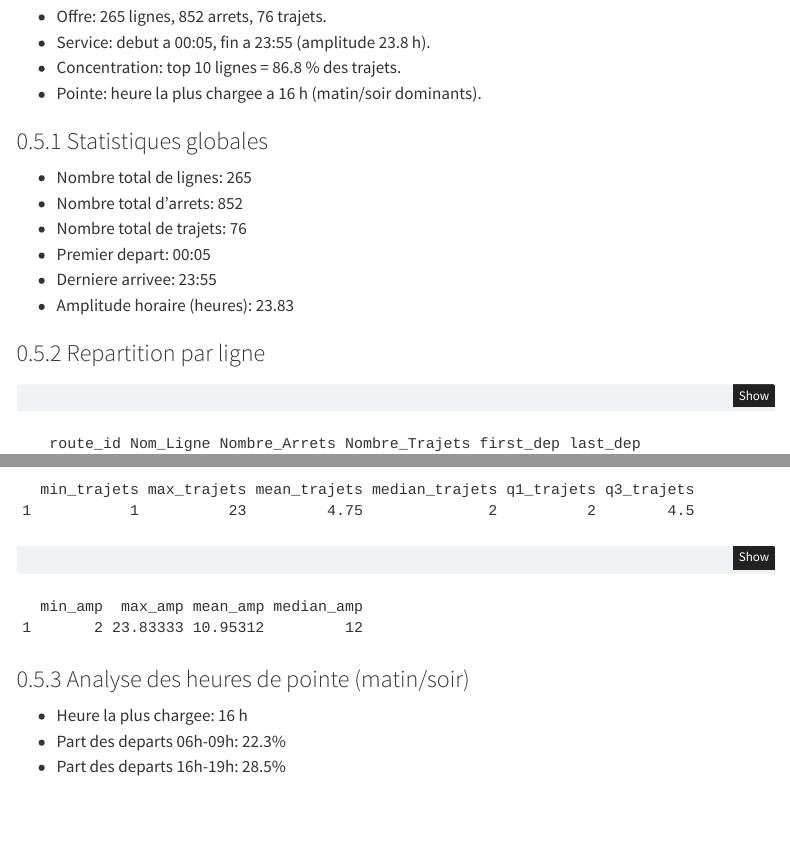
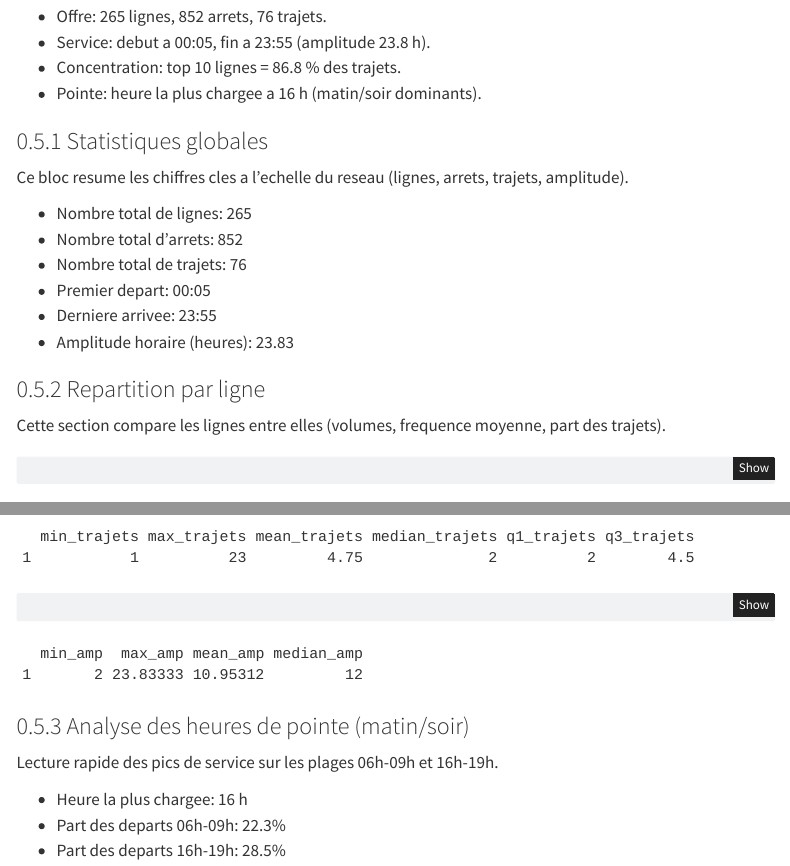
Before and after one commit to OumarouAhmed/Projet_R, a Quarto document (qmd/sts-offre-transport.qmd): the page in a window 1100 px wide, from 670 px down, and a second part further down, joined at a grey line. Rendered offline with R 4.5, knitr and Pandoc in place of Quarto, with nearby package versions; menus at the side of the page are left out.

Commit message:
ameliorer mise en page etape 2

````diff
--- a/qmd/sts-offre-transport.qmd
+++ b/qmd/sts-offre-transport.qmd
@@ -257,6 +257,9 @@ evening_share <- hourly_counts %>%
 
 ### Statistiques globales
 
+Ce bloc resume les chiffres cles a l'echelle du reseau (lignes, arrets, trajets, amplitude).
+
+
 - Nombre total de lignes: `r total_lignes`
 - Nombre total d'arrets: `r total_arrets`
 - Nombre total de trajets: `r total_trajets`
@@ -265,6 +268,9 @@ evening_share <- hourly_counts %>%
 - Amplitude horaire (heures): `r round(amplitude_hours, 2)`
 
 ### Repartition par ligne
+
+Cette section compare les lignes entre elles (volumes, frequence moyenne, part des trajets).
+
 
 ```{r}
 # Apercu des lignes les plus frequentes
@@ -296,6 +302,9 @@ amplitude_stats
 ```
 
 ### Analyse des heures de pointe (matin/soir)
+
+Lecture rapide des pics de service sur les plages 06h-09h et 16h-19h.
+
 
 - Heure la plus chargee: `r peak_hour$heure` h
 - Part des departs 06h-09h: `r percent(morning_share)`
````
Also changed, not shown: docs/search.json, 2 other files.
